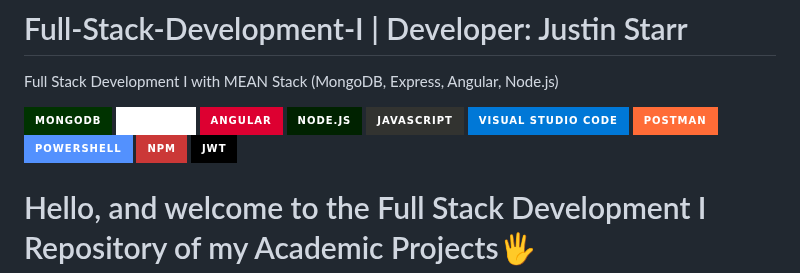
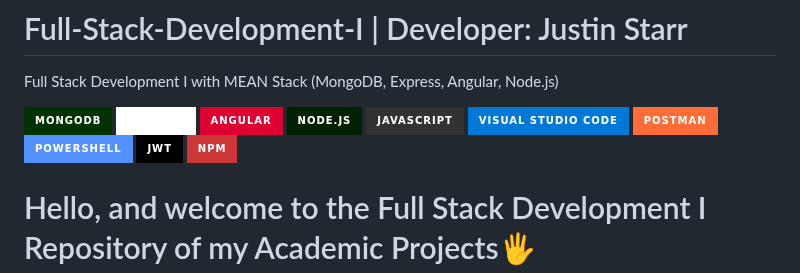
Before and after one commit to JustinStarrSNHU/Full-Stack-Development-I, a Markdown page: README.md, the part around the change. Rendered like a GitHub page; badges without logos.

```diff
--- a/README.md
+++ b/README.md
@@ -10,8 +10,9 @@ Full Stack Development I with MEAN Stack (MongoDB, Express, Angular, Node.js)
 ![Visual Studio Code](https://img.shields.io/badge/Visual%20Studio%20Code-0078d7.svg?style=for-the-badge&logo=visual-studio-code&logoColor=white)
 ![Postman](https://img.shields.io/badge/Postman-FF6C37?style=for-the-badge&logo=postman&logoColor=white)
 ![PowerShell](https://img.shields.io/badge/PowerShell-%235391FE.svg?style=for-the-badge&logo=powershell&logoColor=white)
+![JWT](https://img.shields.io/badge/JWT-black?style=for-the-badge&logo=JSON%20web%20tokens)
 ![NPM](https://img.shields.io/badge/NPM-%23CB3837.svg?style=for-the-badge&logo=npm&logoColor=white)
-![JWT](https://img.shields.io/badge/JWT-black?style=for-the-badge&logo=JSON%20web%20tokens)
+
 
 # Hello, and welcome to the Full Stack Development I Repository of my Academic Projects🖐️
 
```
